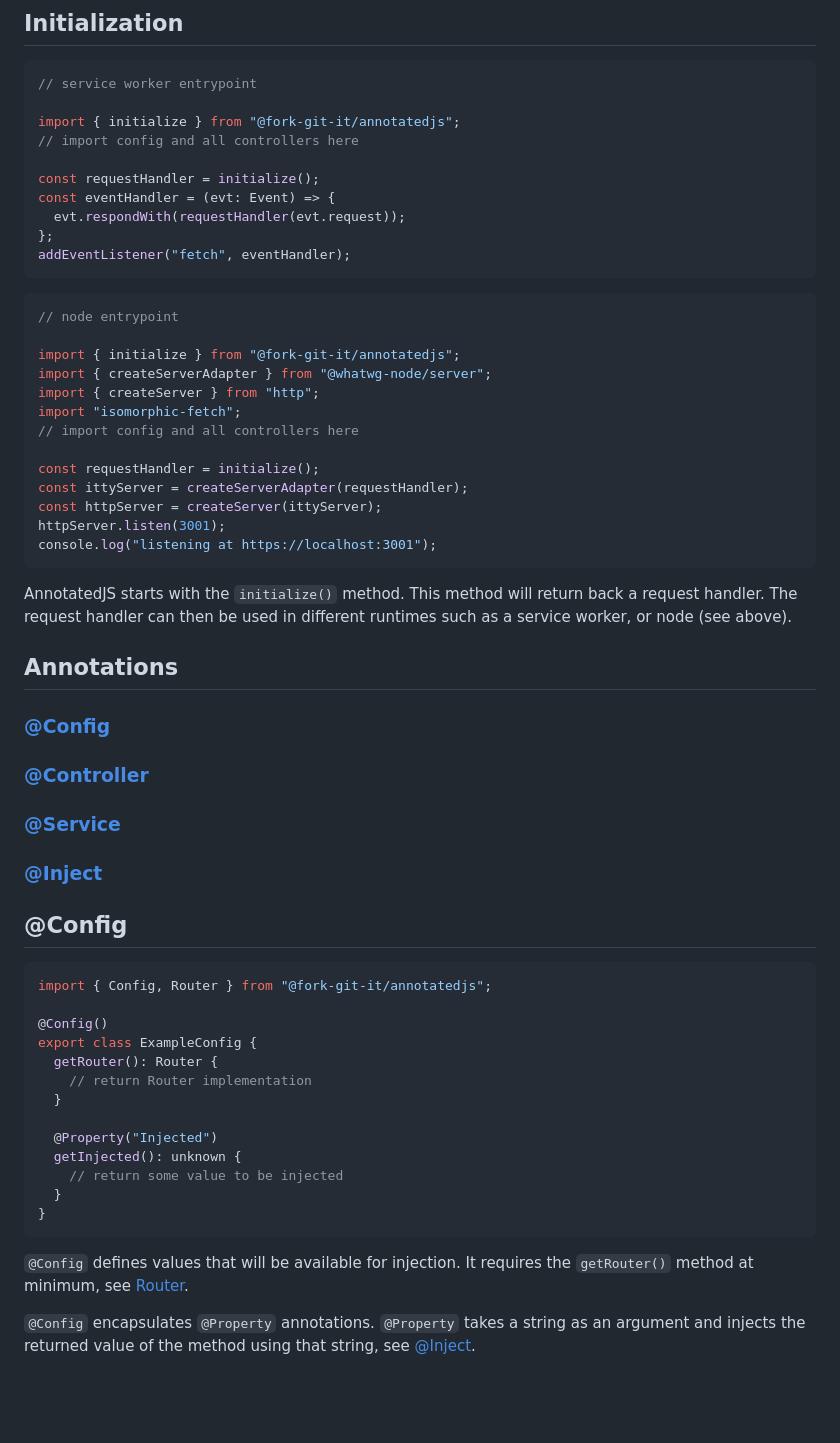
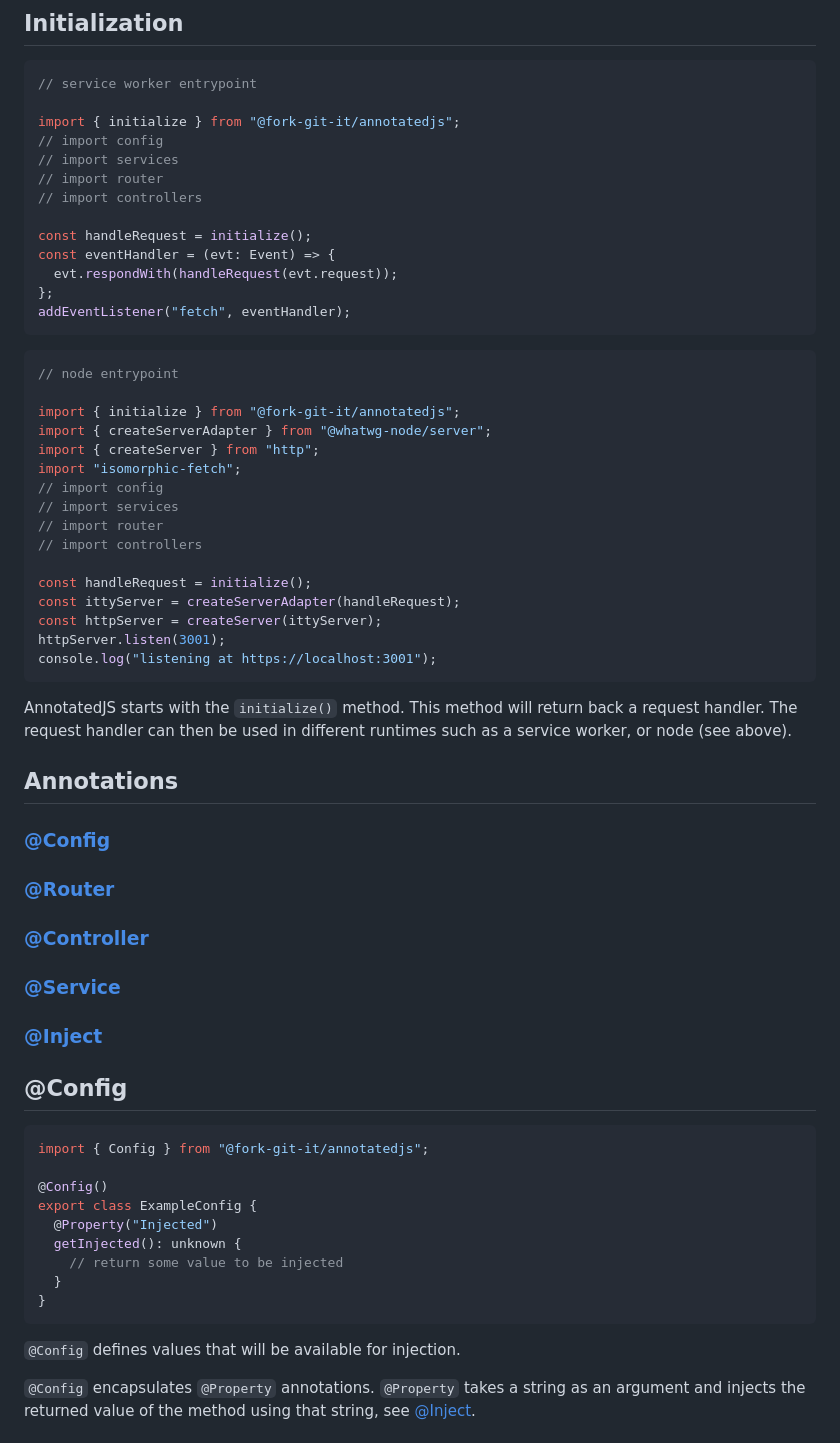
Before and after one commit to wbryceangell/AnnotatedJS, a Markdown page: README.md, the part around one of its changes. GitHub-like rendering; blank space fills up the shorter version.

````diff
--- a/README.md
+++ b/README.md
@@ -24,11 +24,14 @@ This framework relies on the <a href="https://github.com/tc39/proposal-decorator
 // service worker entrypoint
 
 import { initialize } from "@fork-git-it/annotatedjs";
-// import config and all controllers here
+// import config
+// import services
+// import router
+// import controllers
 
-const requestHandler = initialize();
+const handleRequest = initialize();
 const eventHandler = (evt: Event) => {
-  evt.respondWith(requestHandler(evt.request));
+  evt.respondWith(handleRequest(evt.request));
 };
 addEventListener("fetch", eventHandler);
 ```
@@ -40,10 +43,13 @@ import { initialize } from "@fork-git-it/annotatedjs";
 import { createServerAdapter } from "@whatwg-node/server";
 import { createServer } from "http";
 import "isomorphic-fetch";
-// import config and all controllers here
+// import config
+// import services
+// import router
+// import controllers
 
-const requestHandler = initialize();
-const ittyServer = createServerAdapter(requestHandler);
+const handleRequest = initialize();
+const ittyServer = createServerAdapter(handleRequest);
 const httpServer = createServer(ittyServer);
 httpServer.listen(3001);
 console.log("listening at https://localhost:3001");
@@ -55,6 +61,8 @@ AnnotatedJS starts with the `initialize()` method. This method will return back
 
 ### [@Config](#config-1)
 
+### [@Router](#router-1)
+
 ### [@Controller](#controller-1)
 
 ### [@Service](#service-1)
@@ -64,14 +72,10 @@ AnnotatedJS starts with the `initialize()` method. This method will return back
 ## @Config
 
 ```typescript
-import { Config, Router } from "@fork-git-it/annotatedjs";
+import { Config } from "@fork-git-it/annotatedjs";
 
 @Config()
 export class ExampleConfig {
-  getRouter(): Router {
-    // return Router implementation
-  }
-
   @Property("Injected")
   getInjected(): unknown {
     // return some value to be injected
@@ -79,6 +83,6 @@ export class ExampleConfig {
 }
 ```
 
-`@Config` defines values that will be available for injection. It requires the `getRouter()` method at minimum, see [Router](#router).
+`@Config` defines values that will be available for injection.
 
 `@Config` encapsulates `@Property` annotations. `@Property` takes a string as an argument and injects the returned value of the method using that string, see [@Inject](#inject-1).
````
Also changed, not shown: other parts of README.md (+96 -7 lines).
